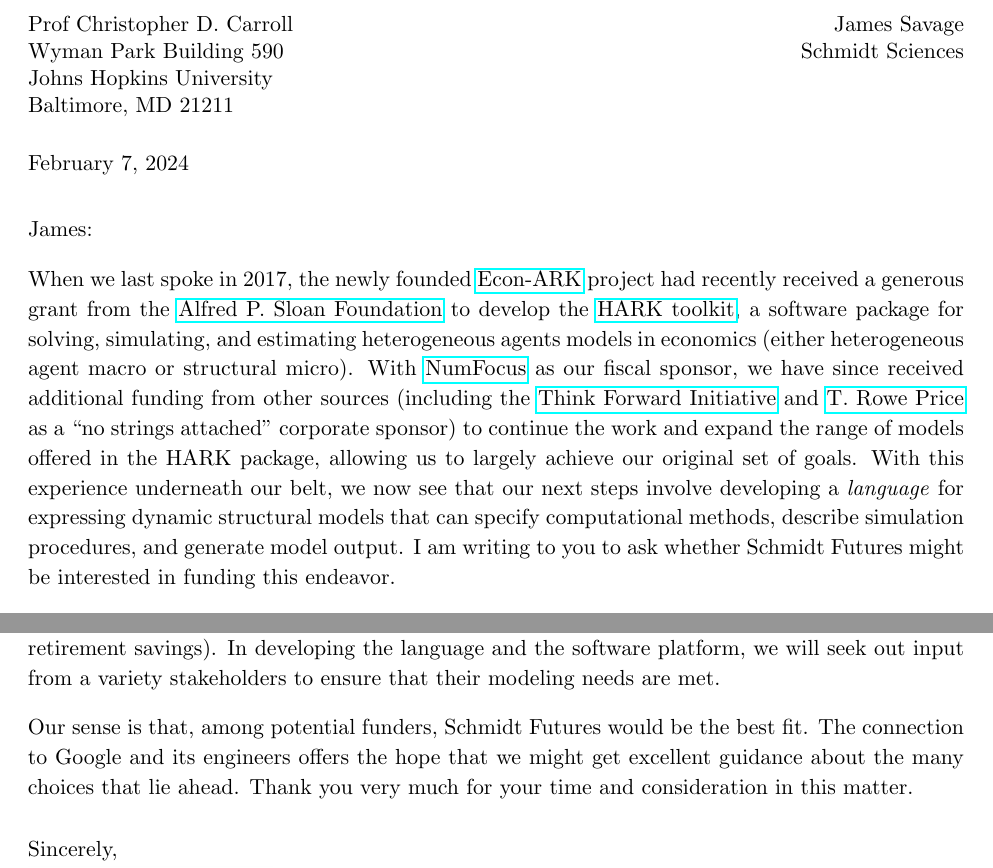
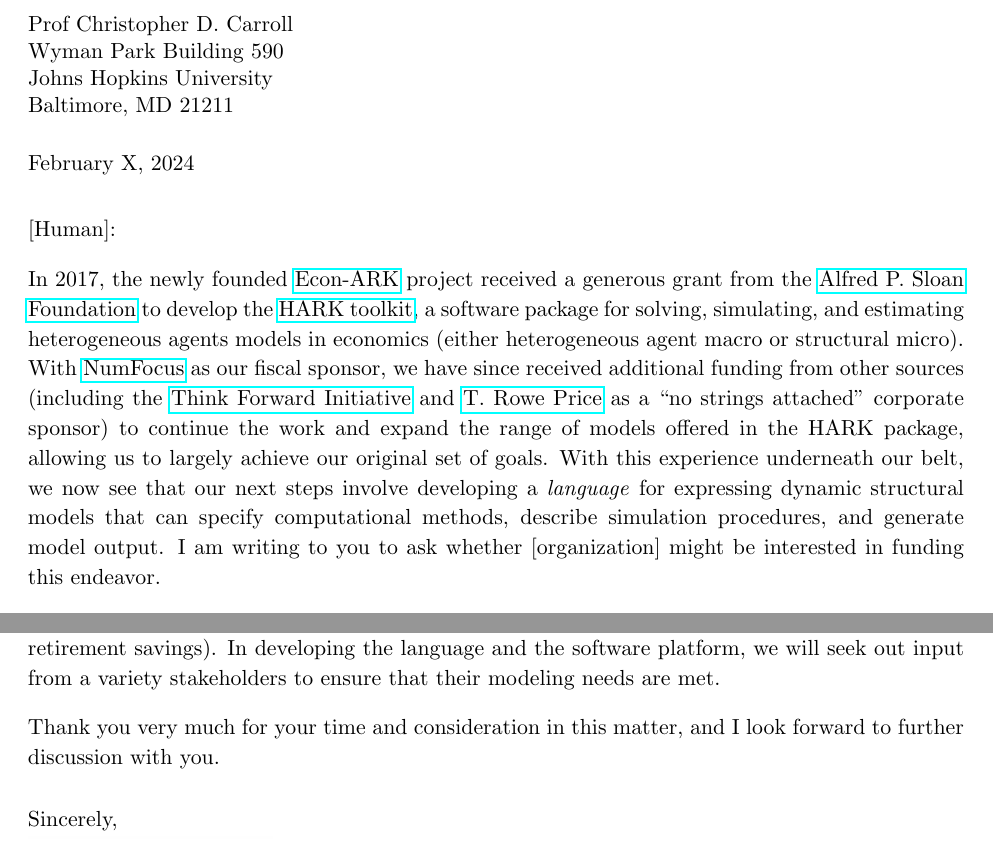
Before and after one commit to econ-ark/OverARK, a LaTeX document (Development/memos/TwoPageLOIforEcon-ARK.tex): two parts of pages 1 and 2 of 2, joined at a grey line, cut so that both start at the same text. Compiled offline with pdfLaTeX.

Commit message:
Anonymize DSL LOI

```diff
--- a/Development/memos/TwoPageLOIforEcon-ARK_SchmidtFutures.tex
+++ b/Development/memos/TwoPageLOIforEcon-ARK.tex
@@ -44,21 +44,20 @@
 \begin{document}
 
 \begin{singlespace}
-	Prof Christopher D.\ Carroll \hfill James Savage\\
-	Wyman Park Building 590 \hfill Schmidt Sciences\\
-	Johns Hopkins University \hfill %155 W 23rd St
-        \\
-	Baltimore, MD 21211 \hfill %New York, NY 10011
+	Prof Christopher D.\ Carroll \\
+	Wyman Park Building 590 \\
+	Johns Hopkins University \\
+	Baltimore, MD 21211
 
 	\vspace{0.2cm}
 
-	February 7, 2024
+	February X, 2024
 
 \end{singlespace}
 
 \vspace{0.3cm}
 
-James:
+[Human]:
 
-When we last spoke in 2017, the newly founded \href{http://www.econ-ark.org}{Econ-ARK} project had recently received a generous grant from the \href{https://sloan.org}{Alfred P.\ Sloan Foundation} to develop the \href{https://github.com/econ-ark/HARK}{HARK toolkit}, a software package for solving, simulating, and estimating heterogeneous agents models in economics (either heterogeneous agent macro or structural micro). With \href{https://numfocus.org/}{NumFocus} as our fiscal sponsor, we have since received additional funding from other sources (including the \href{https://inomics.com/institution/think-forward-initiative-1258337}{Think Forward Initiative} and \href{https://www.troweprice.com/en}{T.\ Rowe Price} as a ``no strings attached'' corporate sponsor) to continue the work and expand the range of models offered in the HARK package, allowing us to largely achieve our original set of goals. With this experience underneath our belt, we now see that our next steps involve developing a \textit{language} for expressing dynamic structural models that can specify computational  methods, describe simulation procedures, and generate model output. I am writing to you to ask whether Schmidt Futures might be interested in funding this endeavor.
+In 2017, the newly founded \href{http://www.econ-ark.org}{Econ-ARK} project received a generous grant from the \href{https://sloan.org}{Alfred P.\ Sloan Foundation} to develop the \href{https://github.com/econ-ark/HARK}{HARK toolkit}, a software package for solving, simulating, and estimating heterogeneous agents models in economics (either heterogeneous agent macro or structural micro). With \href{https://numfocus.org/}{NumFocus} as our fiscal sponsor, we have since received additional funding from other sources (including the \href{https://inomics.com/institution/think-forward-initiative-1258337}{Think Forward Initiative} and \href{https://www.troweprice.com/en}{T.\ Rowe Price} as a ``no strings attached'' corporate sponsor) to continue the work and expand the range of models offered in the HARK package, allowing us to largely achieve our original set of goals. With this experience underneath our belt, we now see that our next steps involve developing a \textit{language} for expressing dynamic structural models that can specify computational  methods, describe simulation procedures, and generate model output. I am writing to you to ask whether [organization] might be interested in funding this endeavor.
 
@@ -73,24 +67,14 @@
 
 Prior to beginning work on the new platform, we conducted a thorough search of \textit{other} academic fields, investigating whether a general dynamic modeling schema has already been developed. Having explored all the nooks and crannies of the internet, we are confident that there is no comparable or related project that could be adapted or expanded for our purposes. We found that the universe of modeling- and optimization-adjacent software is both diverse and diffuse: We found many of the building blocks necessary to accomplish our goal, but no schemes for putting the building blocks together into anything like what we need. The lack of a common platform for representing dynamic models is akin to the lack of cohesion among the various artificial intelligence (AI) and deep learning toolkits that have recently been developed. Translated into that context, the AI equivalent would be a language that described the AI problem to be solved in a platform-independent way, allowing a user then to solve exactly the same model with each of the competing AI tools.  (The problem is even more ambitious in that context than in ours, but what we accomplish might be a good stepping stone toward a platform-independent AI tool.)
 
-%That is, researchers who want to use multiple AI tools must write their own code to link to each one individually, rather than there being any kind of common interface. Our project thus has potentially large spillovers.
-
 This work will also significantly improve the transparency and replicability of structural economics research. Behind closed doors, everyone who works on these kinds of models admits (and laments) what they know to be true: Everyone's results depend on a host of ancillary assumptions -- how many gridpoints to use, how many agents to simulate, etc.  While it is now expected that researchers will publicly archive their code, for many projects the code might as well be written in Klingon (so far as accessibility and transparency and replicability are concerned).  Even worse, there is no direct relationship between the model as expressed \textit{on paper} and the problem as solved \textit{in code}-- the academic refereeing system focuses deeply on the economics of the abstract math, and relies on trust with respect to the numerics. Indeed, there are famous examples of papers that have been published based on their strong economic content, but whose quantitative (and sometimes qualitative) results were later discovered to be based on errant code.
-
-
-%The fact that everyone writes their own code means that it usually infeasible to meaningfully test whether a published paper's results are robust to the authors' arbitrary choices.  (There are a few examples where the experiment has been tried and the results have not replicated).
-
-%Moreover, even if an economist were so inclined, there is no standard for how the computational instantiation of the model should be described.
-
 
 
 Our proposed modeling language aims to rectify these systemic issues with the workflow of economic research. If a model specification file is used to generate a numeric solution and model output, a reader or evaluator can be confident that the model presented on paper matches its execution in code. Furthermore, our language will include a format for specifying the methods used to solve the model numerically, transparently conveying this information alongside the ``pure'' mathematical content of the model. The software platform can thus act as a vehicle for evaluating the performance of a numeric solution to a theoretical model.
 
 Our proposed platform will accelerate the development of models on the frontier of economic research, allow for the verifiability of numeric output from such models, and improve communication and collaboration among researchers. In addition to academic work, the platform would be of significant use both to governments (including central banks and financial regulators) in conducting prospective analyses of potential policy actions, and to private financial institutions who wish to make decisions or provide advice that is informed by a structural model (e.g.\ a model of optimal retirement savings). In developing the language and the software platform, we will seek out input from a variety stakeholders to ensure that their modeling needs are met.
 
-Our sense is that, among potential funders, Schmidt Futures would be the best fit. The connection to Google and its engineers offers the hope that we might get excellent guidance about the many choices that lie ahead.
-%We are very interested in beginning a dialog with you about potential funding from Schmidt Futures.
-Thank you very much for your time and consideration in this matter.
+Thank you very much for your time and consideration in this matter, and I look forward to further discussion with you.
 
 \vspace{0.5cm}
 
```
Also changed, not shown: Development/memos/TwoPageLOIforEcon-ARK.pdf (added), Development/memos/TwoPageLOIforEcon-ARK_SchmidtFutures.pdf (deleted), Development/memos/TwoPageLOIforEcon-ARK.tex (10 more changed lines).
